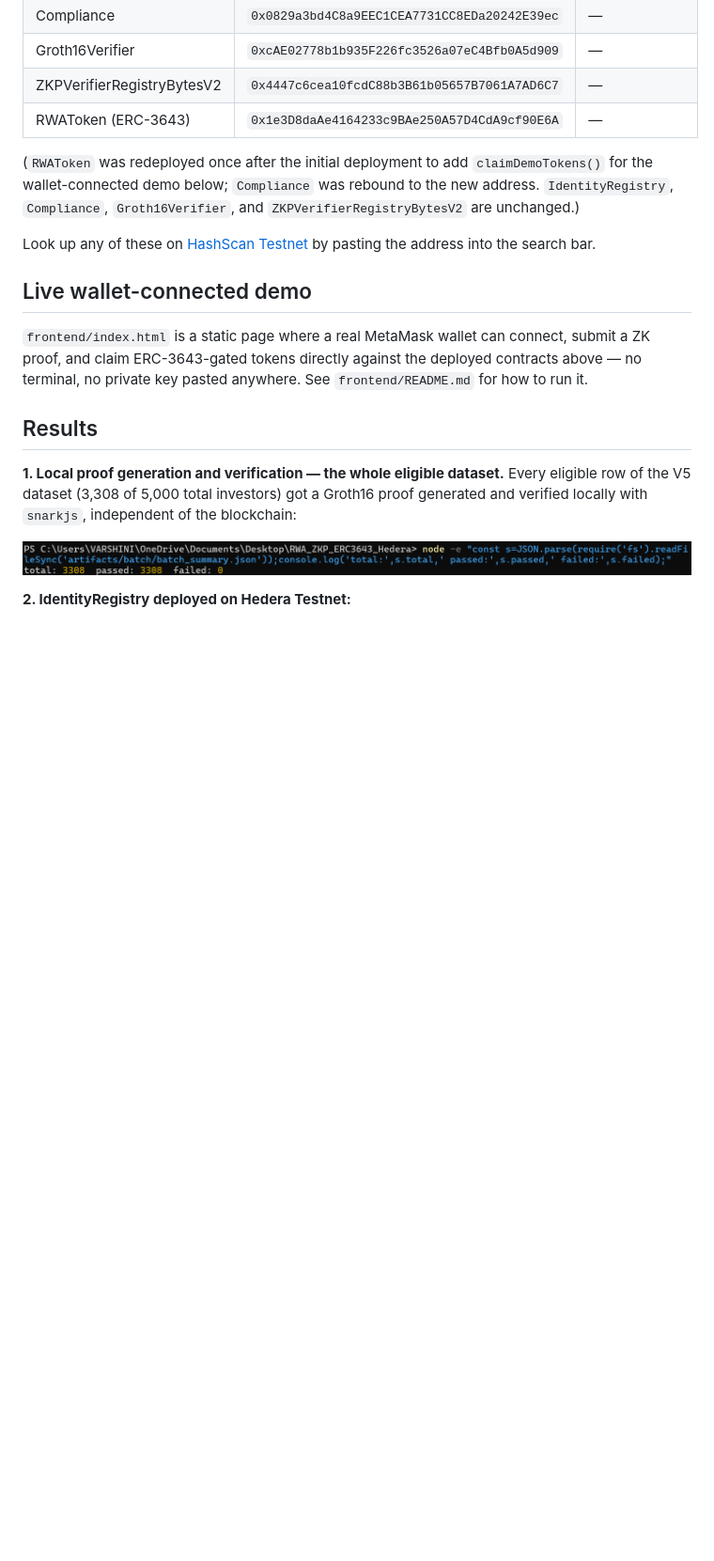
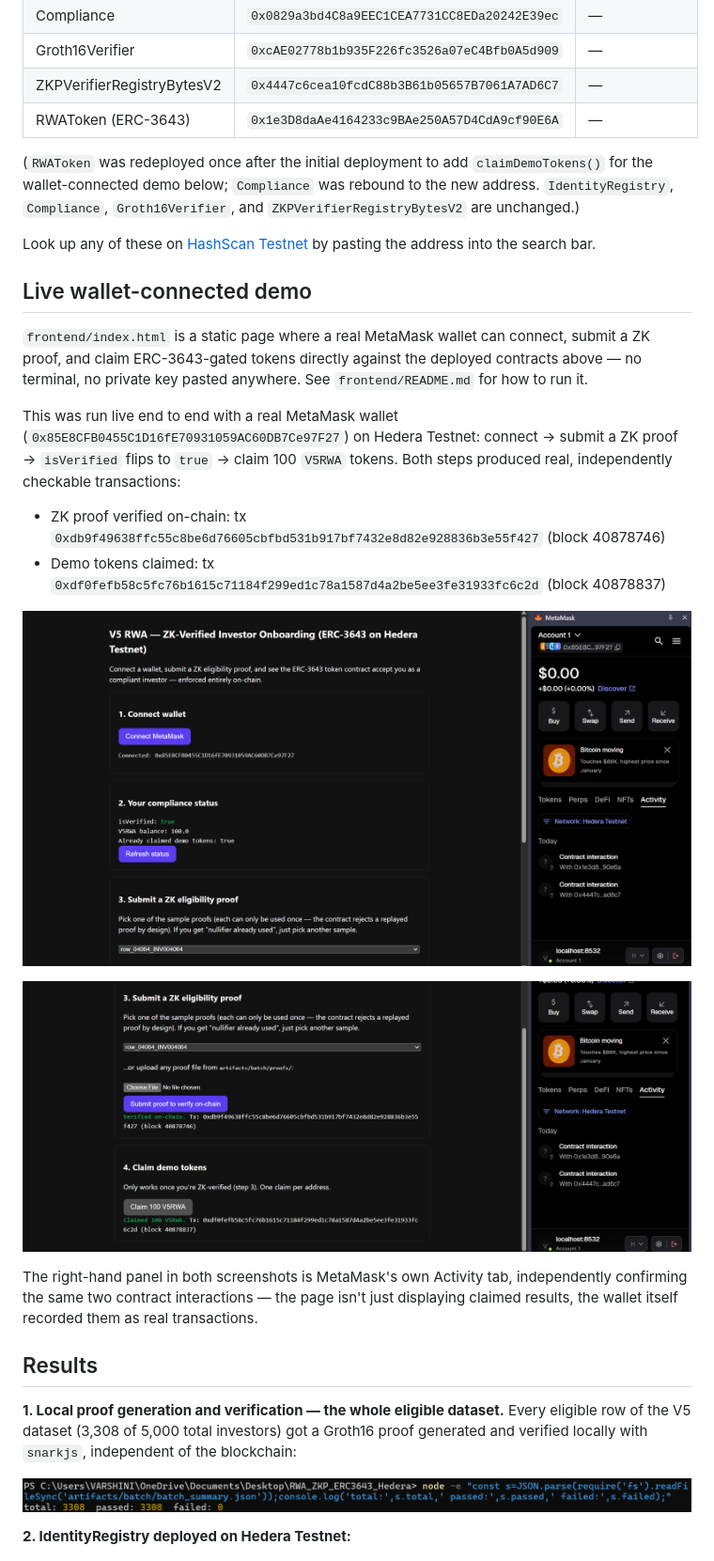
Before and after one commit to Varshini-arsh/v5-zkp-erc3643-hedera, a Markdown page: README.md, the part around the change. Shown at 94% size. Drawn GitHub-style; pictures changed too: docs/screenshots/08_metamask_verified_and_claimed.png (added), docs/screenshots/09_metamask_tx_hashes.png (added); blank space fills up the shorter version.

```diff
--- a/README.md
+++ b/README.md
@@ -161,6 +161,27 @@ connect, submit a ZK proof, and claim ERC-3643-gated tokens directly against
 the deployed contracts above — no terminal, no private key pasted anywhere.
 See `frontend/README.md` for how to run it.
 
+This was run live end to end with a real MetaMask wallet
+(`0x85E8CFB0455C1D16fE70931059AC60DB7Ce97F27`) on Hedera Testnet: connect →
+submit a ZK proof → `isVerified` flips to `true` → claim 100 `V5RWA` tokens.
+Both steps produced real, independently checkable transactions:
+
+- ZK proof verified on-chain: tx
+  `0xdb9f49638ffc55c8be6d76605cbfbd531b917bf7432e8d82e928836b3e55f427`
+  (block 40878746)
+- Demo tokens claimed: tx
+  `0xdf0fefb58c5fc76b1615c71184f299ed1c78a1587d4a2be5ee3fe31933fc6c2d`
+  (block 40878837)
+
+![MetaMask: verified and claimed](docs/screenshots/08_metamask_verified_and_claimed.png)
+
+![MetaMask: transaction hashes for both steps](docs/screenshots/09_metamask_tx_hashes.png)
+
+The right-hand panel in both screenshots is MetaMask's own Activity tab,
+independently confirming the same two contract interactions — the page
+isn't just displaying claimed results, the wallet itself recorded them as
+real transactions.
+
 ## Results
 
 **1. Local proof generation and verification — the whole eligible dataset.**
```
Also changed, not shown: frontend/README.md (+24 -0 lines), 1 other file.
